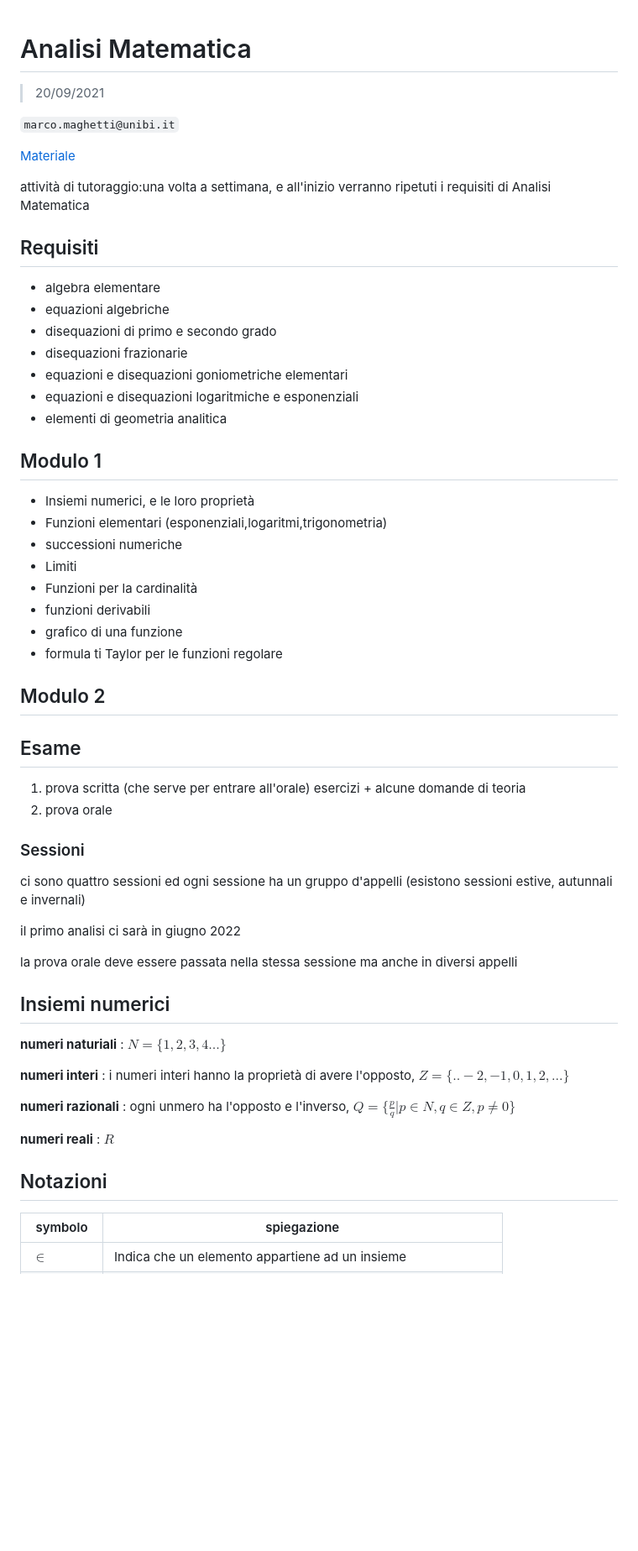
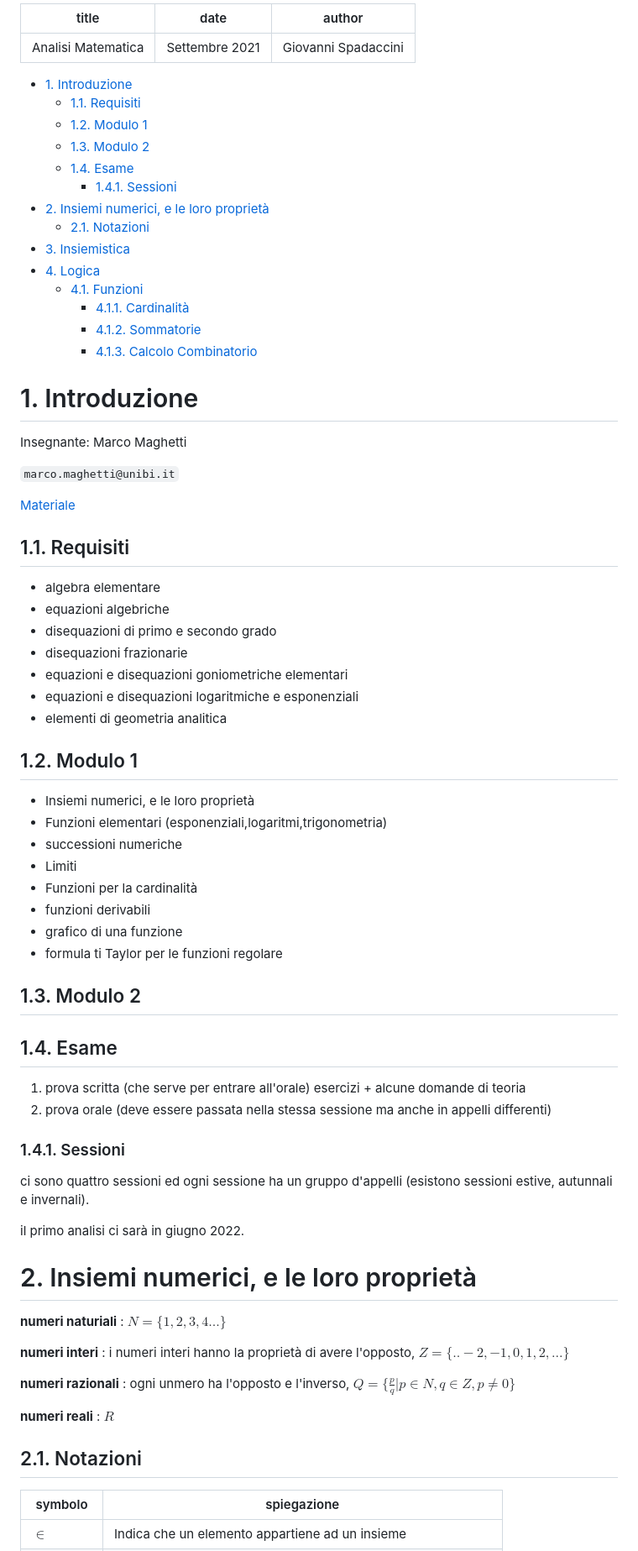
Before and after one commit to giospada/note, a Markdown page: Università/AnalisiMatematica.md, the part around one of its changes. Shown at 84% size. Rendered like a GitHub page; blank space fills up the shorter version.

```diff
--- a/Università/AnalisiMatematica.md
+++ b/Università/AnalisiMatematica.md
@@ -1,7 +1,26 @@
+---
+title: Analisi Matematica
+date: Settembre 2021
+author: Giovanni Spadaccini
+---
+- [1. Introduzione](#1-introduzione)
+  - [1.1. Requisiti](#11-requisiti)
+  - [1.2. Modulo 1](#12-modulo-1)
+  - [1.3. Modulo 2](#13-modulo-2)
+  - [1.4. Esame](#14-esame)
+    - [1.4.1. Sessioni](#141-sessioni)
+- [2. Insiemi numerici, e le loro proprietà](#2-insiemi-numerici-e-le-loro-proprietà)
+  - [2.1. Notazioni](#21-notazioni)
+- [3. Insiemistica](#3-insiemistica)
+- [4. Logica](#4-logica)
+  - [4.1. Funzioni](#41-funzioni)
+    - [4.1.1. Cardinalità](#411-cardinalità)
+    - [4.1.2. Sommatorie](#412-sommatorie)
+    - [4.1.3. Calcolo Combinatorio](#413-calcolo-combinatorio)
 
-# Analisi Matematica
+# 1. Introduzione
 
-> 20/09/2021
+Insegnante: Marco Maghetti
 
 `marco.maghetti@unibi.it`
 
@@ -9,8 +28,6 @@
 
-attività di tutoraggio:una volta a settimana, e all'inizio verranno ripetuti i requisiti
-di Analisi Matematica
 
-## Requisiti
+## 1.1. Requisiti
 
 - algebra elementare
 - equazioni algebriche
@@ -21,7 +38,7 @@ di Analisi Matematica
 - elementi di geometria analitica
 
 
-## Modulo 1
+## 1.2. Modulo 1
 
 - Insiemi numerici, e le loro proprietà
 - Funzioni elementari (esponenziali,logaritmi,trigonometria)
@@ -32,24 +49,21 @@ di Analisi Matematica
 - grafico di una funzione
 - formula ti Taylor per le funzioni regolare
 
-## Modulo 2
+## 1.3. Modulo 2
 
-## Esame
+## 1.4. Esame
 
 1. prova scritta (che serve per entrare all'orale) esercizi + alcune domande di teoria
-2. prova orale
+2. prova orale (deve essere passata nella stessa sessione ma anche in appelli differenti)
 
-### Sessioni
+### 1.4.1. Sessioni
 
-ci sono quattro sessioni ed ogni sessione ha un gruppo d'appelli (esistono sessioni estive, autunnali e invernali)
+ci sono quattro sessioni ed ogni sessione ha un gruppo d'appelli (esistono sessioni estive, autunnali e invernali).
 
-il primo analisi ci sarà in giugno 2022
-
-la prova orale deve essere passata nella stessa sessione ma anche in diversi appelli
+il primo analisi ci sarà in giugno 2022.
 
 
-
-## Insiemi numerici
+# 2. Insiemi numerici, e le loro proprietà
 
 
 **numeri naturiali** : $N =\{1,2,3,4...\}$
@@ -60,7 +74,7 @@ la prova orale deve essere passata nella stessa sessione ma anche in diversi app
 
 **numeri reali** :  $R$
 
-## Notazioni
+## 2.1. Notazioni
 
 |symbolo                  | spiegazione                                                   |
 |--------                 |-------------                                                  |
```
Also changed, not shown: other parts of Università/AnalisiMatematica.md (+15 -18 lines), Università/img/elaboratore6livelli.png (added), Università/img/harddisk.png (added), Università/img/livellimacchinevirtuali.png (added), Università/img/portelogiche.png (added), Università/img/proprietadibool.png (added), Università/img/velocitamemorie.png (renamed from Università/img/velocitàmemorie.png).
